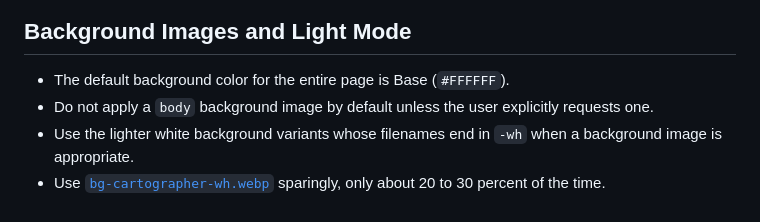
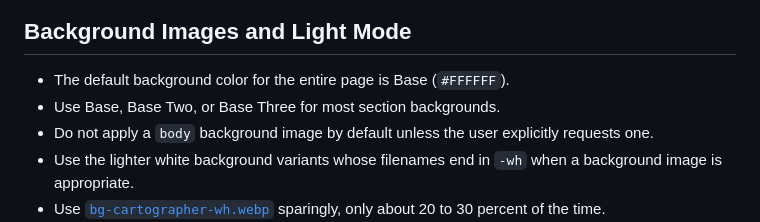
Before and after one commit to Xammis/fl-brand-guide, a Markdown page: SKILL.md, the part around the change. Drawn GitHub-style.

Commit message:
Set neutral section background defaults

```diff
--- a/SKILL.md
+++ b/SKILL.md
@@ -84,6 +84,7 @@ Use only official Fuel Logic logo assets. Preserve the original aspect ratio and
 ## Background Images and Light Mode
 
 - The default background color for the entire page is Base (`#FFFFFF`).
+- Use Base, Base Two, or Base Three for most section backgrounds.
 - Do not apply a `body` background image by default unless the user explicitly requests one.
 - Use the lighter white background variants whose filenames end in `-wh` when a background image is appropriate.
 - Use [`bg-cartographer-wh.webp`](backgrounds/bg-cartographer-wh.webp) sparingly, only about 20 to 30 percent of the time.
```
